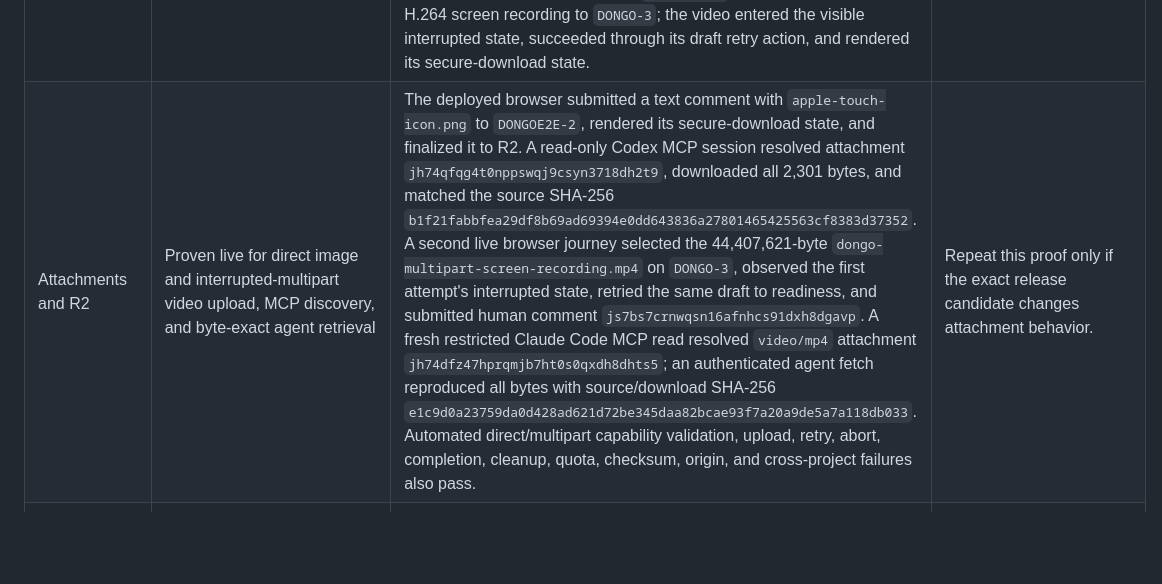
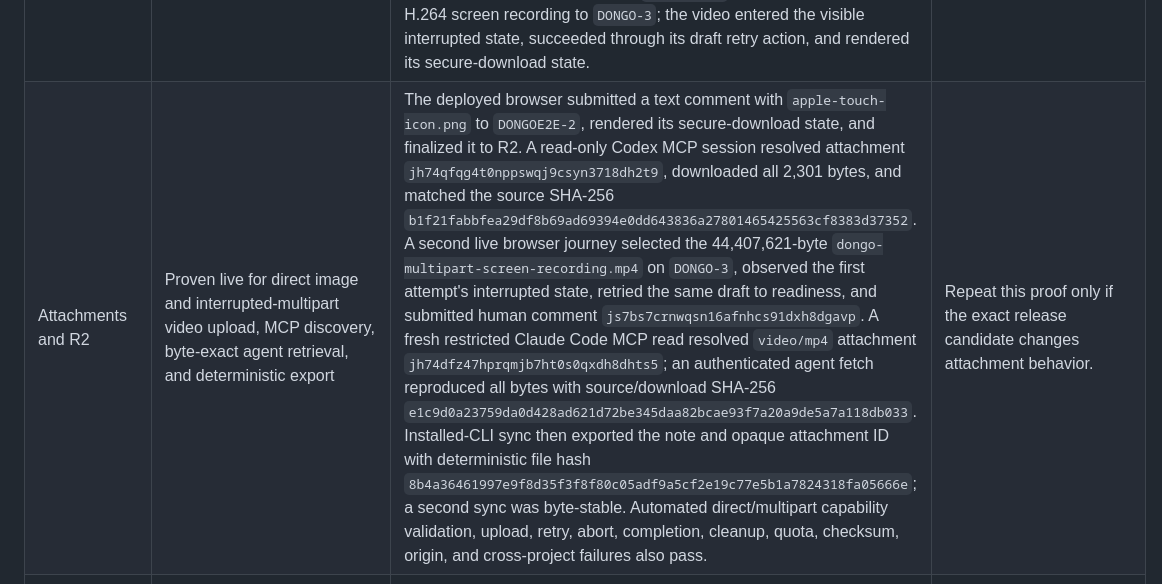
Before and after one commit to renewisepunk/dongo, a Markdown page: docs/release/v1-completion-audit-2026-08-31.md, the part around the change. GitHub-like rendering; blank space fills up the shorter version.

```diff
--- a/docs/release/v1-completion-audit-2026-08-31.md
+++ b/docs/release/v1-completion-audit-2026-08-31.md
@@ -31,7 +31,7 @@ The current dev-only goal is **not yet complete**. The uninterrupted CLI/human a
 | Canonical domain and concurrency | Proven by automated suite | Contract, Convex, API, MCP, client, claim, lease, revision, idempotency, response-loss, tenancy, and lifecycle tests pass on the current candidate. | Repeat stress and failure-injection gates on staging with the exact release artifacts. |
 | Packed CLI lifecycle | Proven in development; clean Linux install/auth/logout proven | The exact packed archive created, started, updated, and finished `DONGO-4`; every mutation replay returned the original result. A second deterministic sync returned identical hashes. A separate disposable grant proved logout/revoke isolation, and a final isolated CLI run completed live Intake triage, important human Attention, next-pull continuation, finish, artifact, and deterministic export as `DONGOE2E-1`. The accepted immutable archive (SHA-256 `e04fcc2fcc10e552417c046450531936985ff89b5b03504bcd2848f4add30990`) installed in fresh Debian/Node 20, completed real headless OAuth, passed authenticated checks, and revoked cleanly without a credential helper. The exact current candidate independently passed its complete mock connect/status/doctor/repeated-session/revoke/logout package gate inside fresh Debian/Node 20; its Linux and macOS archive envelopes differed as expected but both matched canonical payload SHA-256 `e0357828eccab2695ea0ffcacfb4f76945f715ecb8e2fd160ba8e0895887716e`. | Run the full work lifecycle inside clean Linux, then repeat the clean-host proof on macOS. |
 | Web product behavior | Proven in automated browser matrix; public guides, live high-zoom, image, and interrupted-multipart video proven | 228 Playwright tests pass across Chromium, Firefox, and WebKit, including Overview, detail, responsive states, paste image, full-page drop, comment attachments, upload retry/cancel, search, settings, authenticated help, public get-started/help, keyboard shortcuts, capture-boundary navigation, prominent copyable issue identifiers, auth/consent states, and automated WCAG 2.0/2.1/2.2 A/AA scanning for authenticated and public surfaces. Candidate `7a379a8` deployed coherently to development; both public routes return 200 and their expected headings, navigation, attachment, and shortcut content were read from the live DOM. On the authenticated development candidate, native Chrome 200% zoom preserved named controls, trapped detail focus, and introduced no horizontal page overflow at the resulting 900 CSS-pixel viewport; Chrome was restored to 100%. Live human comments uploaded an image to `DONGOE2E-2` and a 44,407,621-byte H.264 screen recording to `DONGO-3`; the video entered the visible interrupted state, succeeded through its draft retry action, and rendered its secure-download state. | Perform manual screen-reader and measured performance review on the release candidate. |
-| Attachments and R2 | Proven live for direct image and interrupted-multipart video upload, MCP discovery, and byte-exact agent retrieval | The deployed browser submitted a text comment with `apple-touch-icon.png` to `DONGOE2E-2`, rendered its secure-download state, and finalized it to R2. A read-only Codex MCP session resolved attachment `jh74qfqg4t0nppswqj9csyn3718dh2t9`, downloaded all 2,301 bytes, and matched the source SHA-256 `b1f21fabbfea29df8b69ad69394e0dd643836a27801465425563cf8383d37352`. A second live browser journey selected the 44,407,621-byte `dongo-multipart-screen-recording.mp4` on `DONGO-3`, observed the first attempt's interrupted state, retried the same draft to readiness, and submitted human comment `js7bs7crnwqsn16afnhcs91dxh8dgavp`. A fresh restricted Claude Code MCP read resolved `video/mp4` attachment `jh74dfz47hprqmjb7ht0s0qxdh8dhts5`; an authenticated agent fetch reproduced all bytes with source/download SHA-256 `e1c9d0a23759da0d428ad621d72be345daa82bcae93f7a20a9de5a7a118db033`. Automated direct/multipart capability validation, upload, retry, abort, completion, cleanup, quota, checksum, origin, and cross-project failures also pass. | Repeat this proof only if the exact release candidate changes attachment behavior. |
+| Attachments and R2 | Proven live for direct image and interrupted-multipart video upload, MCP discovery, byte-exact agent retrieval, and deterministic export | The deployed browser submitted a text comment with `apple-touch-icon.png` to `DONGOE2E-2`, rendered its secure-download state, and finalized it to R2. A read-only Codex MCP session resolved attachment `jh74qfqg4t0nppswqj9csyn3718dh2t9`, downloaded all 2,301 bytes, and matched the source SHA-256 `b1f21fabbfea29df8b69ad69394e0dd643836a27801465425563cf8383d37352`. A second live browser journey selected the 44,407,621-byte `dongo-multipart-screen-recording.mp4` on `DONGO-3`, observed the first attempt's interrupted state, retried the same draft to readiness, and submitted human comment `js7bs7crnwqsn16afnhcs91dxh8dgavp`. A fresh restricted Claude Code MCP read resolved `video/mp4` attachment `jh74dfz47hprqmjb7ht0s0qxdh8dhts5`; an authenticated agent fetch reproduced all bytes with source/download SHA-256 `e1c9d0a23759da0d428ad621d72be345daa82bcae93f7a20a9de5a7a118db033`. Installed-CLI sync then exported the note and opaque attachment ID with deterministic file hash `8b4a36461997e9f8d35f3f8f80c05adf9a5cf2e19c77e5b1a7824318fa05666e`; a second sync was byte-stable. Automated direct/multipart capability validation, upload, retry, abort, completion, cleanup, quota, checksum, origin, and cross-project failures also pass. | Repeat this proof only if the exact release candidate changes attachment behavior. |
 | Attention email | Proven in development | A real one-hour important escalation was dispatched once and delivered through the Wisepunk Resend account. A live human response was subsequently returned on the agent's next pull, and the final CLI/human golden journey independently proved response → next-pull continuation → finish. | Repeat the combined delayed-delivery journey on a future release candidate. |
 | Native clients and push | Out of current goal; missing against full PRD | The shared notification contracts/providers and APNs/FCM server code exist, but native client source trees and enabled push credentials do not. | Deferred by the product owner for this dev-only goal. |
 | Environment isolation | Proven for current development and landing origins | The canonical dev deploy ran Convex and all six Workers in dependency order, then 14/14 development smoke and 8/8 live boundary smoke passed. Production auth/API/MCP paths remain absent. | Provision staging, produce an immutable candidate, rehearse rollback, and only then promote the accepted application artifact to production. |
```
Also changed, not shown: docs/release/dev-validation-2026-08-30.md (+1 -1 lines).
